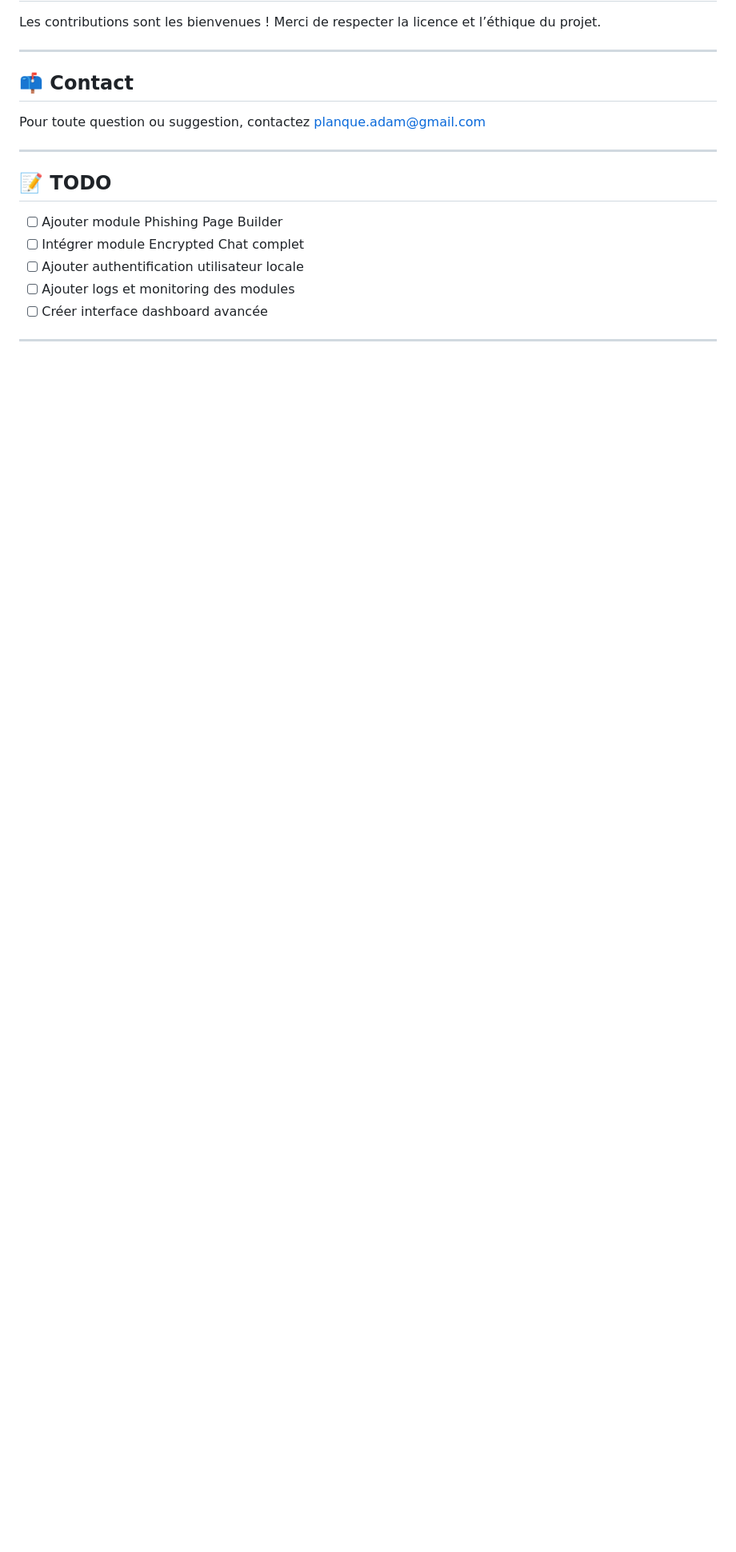
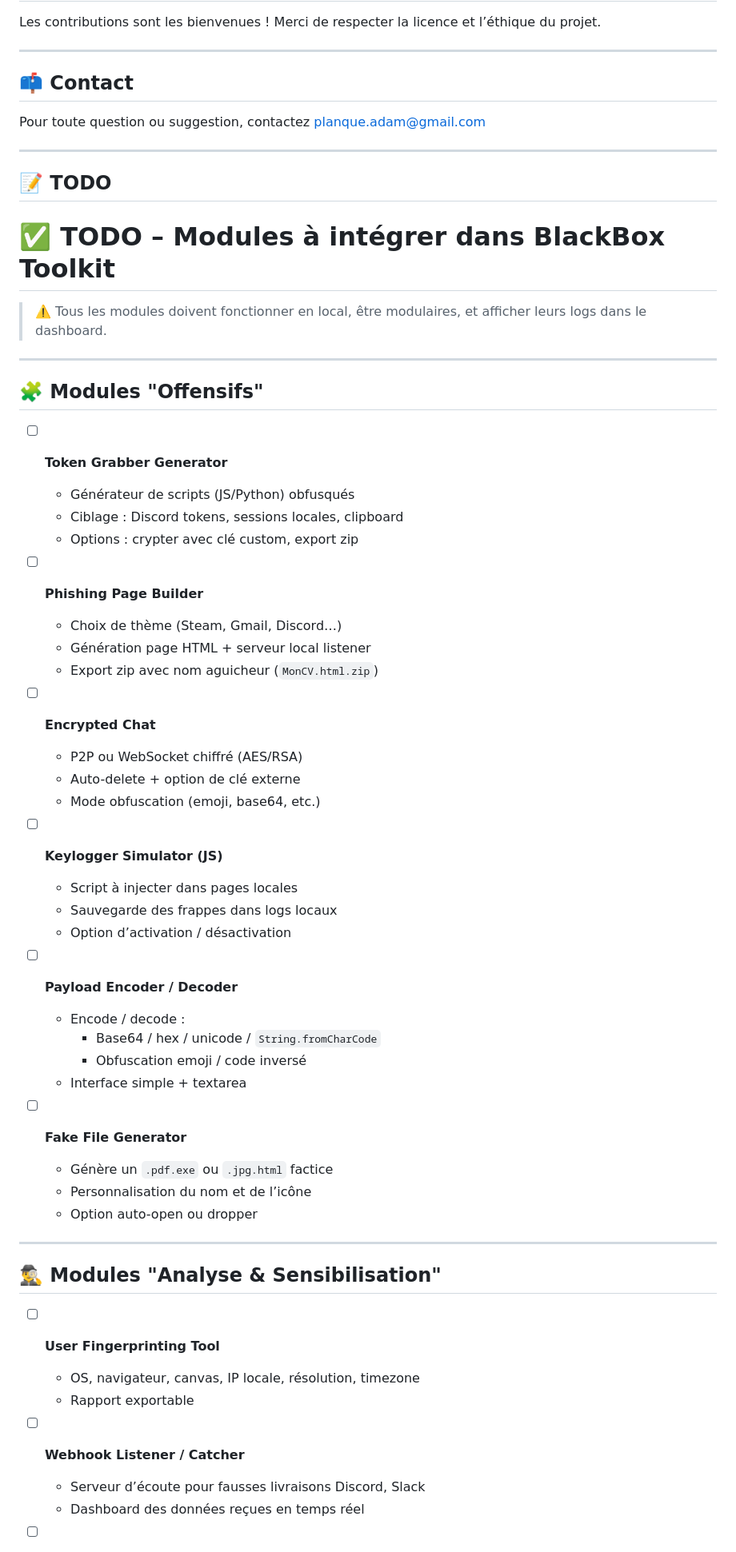
Before and after one commit to shadowforce78/BlackBox-Toolkit, a Markdown page: readme.md, the part around one of its changes. Shown at 80% size. Rendered like a GitHub page; blank space fills up the shorter version.

Commit message:
📝 UPDATE: Revise TODO section and expand module list with detailed descriptions for offensive, analysis, and utility modules

```diff
--- a/readme.md
+++ b/readme.md
@@ -106,8 +106,54 @@ Pour toute question ou suggestion, contactez [planque.adam@gmail.com](mailto:pla
 
 ## 📝 TODO
 
-* [ ] Ajouter module Phishing Page Builder
-* [ ] Intégrer module Encrypted Chat complet
-* [ ] Ajouter authentification utilisateur locale
-* [ ] Ajouter logs et monitoring des modules
-* [ ] Créer interface dashboard avancée
+# ✅ TODO – Modules à intégrer dans BlackBox Toolkit
+
+> ⚠️ Tous les modules doivent fonctionner en local, être modulaires, et afficher leurs logs dans le dashboard.
+
+---
+
+## 🧩 Modules "Offensifs"
+
+- [ ] **Token Grabber Generator**
+  - Générateur de scripts (JS/Python) obfusqués
+  - Ciblage : Discord tokens, sessions locales, clipboard
+  - Options : crypter avec clé custom, export zip
+
+- [ ] **Phishing Page Builder**
+  - Choix de thème (Steam, Gmail, Discord…)
+  - Génération page HTML + serveur local listener
+  - Export zip avec nom aguicheur (`MonCV.html.zip`)
+
+- [ ] **Encrypted Chat**
+  - P2P ou WebSocket chiffré (AES/RSA)
+  - Auto-delete + option de clé externe
+  - Mode obfuscation (emoji, base64, etc.)
+
+- [ ] **Keylogger Simulator (JS)**
+  - Script à injecter dans pages locales
+  - Sauvegarde des frappes dans logs locaux
+  - Option d’activation / désactivation
+
+- [ ] **Payload Encoder / Decoder**
+  - Encode / decode :
+    - Base64 / hex / unicode / `String.fromCharCode`
+    - Obfuscation emoji / code inversé
+  - Interface simple + textarea
+
+- [ ] **Fake File Generator**
+  - Génère un `.pdf.exe` ou `.jpg.html` factice
+  - Personnalisation du nom et de l’icône
+  - Option auto-open ou dropper
+
+---
+
+## 🕵️‍♂️ Modules "Analyse & Sensibilisation"
+
+- [ ] **User Fingerprinting Tool**
+  - OS, navigateur, canvas, IP locale, résolution, timezone
+  - Rapport exportable
+
+- [ ] **Webhook Listener / Catcher**
+  - Serveur d’écoute pour fausses livraisons Discord, Slack
+  - Dashboard des données reçues en temps réel
+
```
Also changed, not shown: other parts of readme.md (+44 -0 lines).
